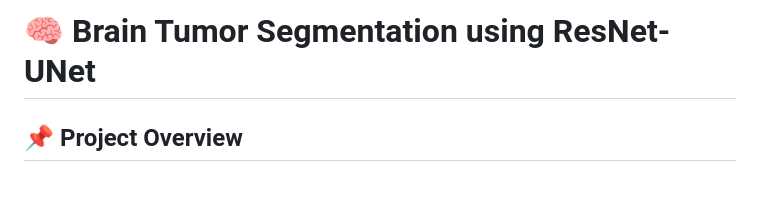
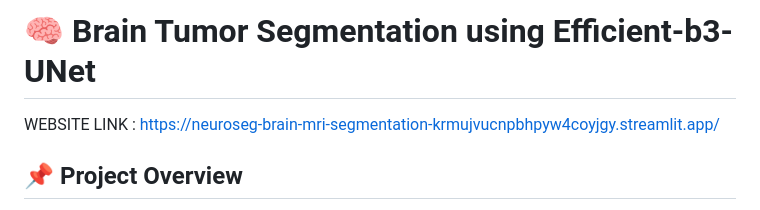
Before and after one commit to Sagnick-Paul/NeuroSeg-Brain-MRI-Segmentation, a Markdown page: README.md, the part around the change. Rendered like a GitHub page; blank space fills up the shorter version.

Commit message:
Change project title to Efficient-b3-UNet
Updated project title and added website link.

```diff
--- a/README.md
+++ b/README.md
@@ -1,4 +1,6 @@
-# 🧠 Brain Tumor Segmentation using ResNet-UNet
+# 🧠 Brain Tumor Segmentation using Efficient-b3-UNet
+
+WEBSITE LINK : https://neuroseg-brain-mri-segmentation-krmujvucnpbhpyw4coyjgy.streamlit.app/
 
 ## 📌 Project Overview
 
```
